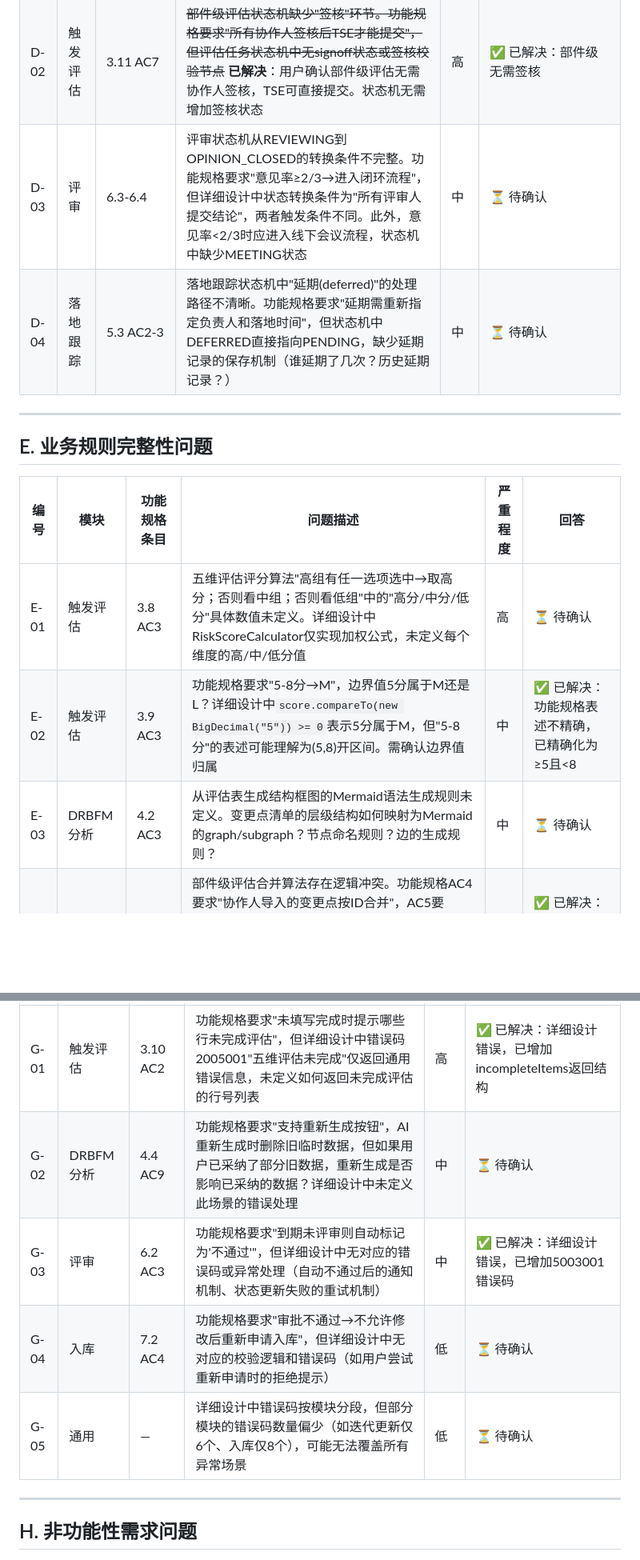
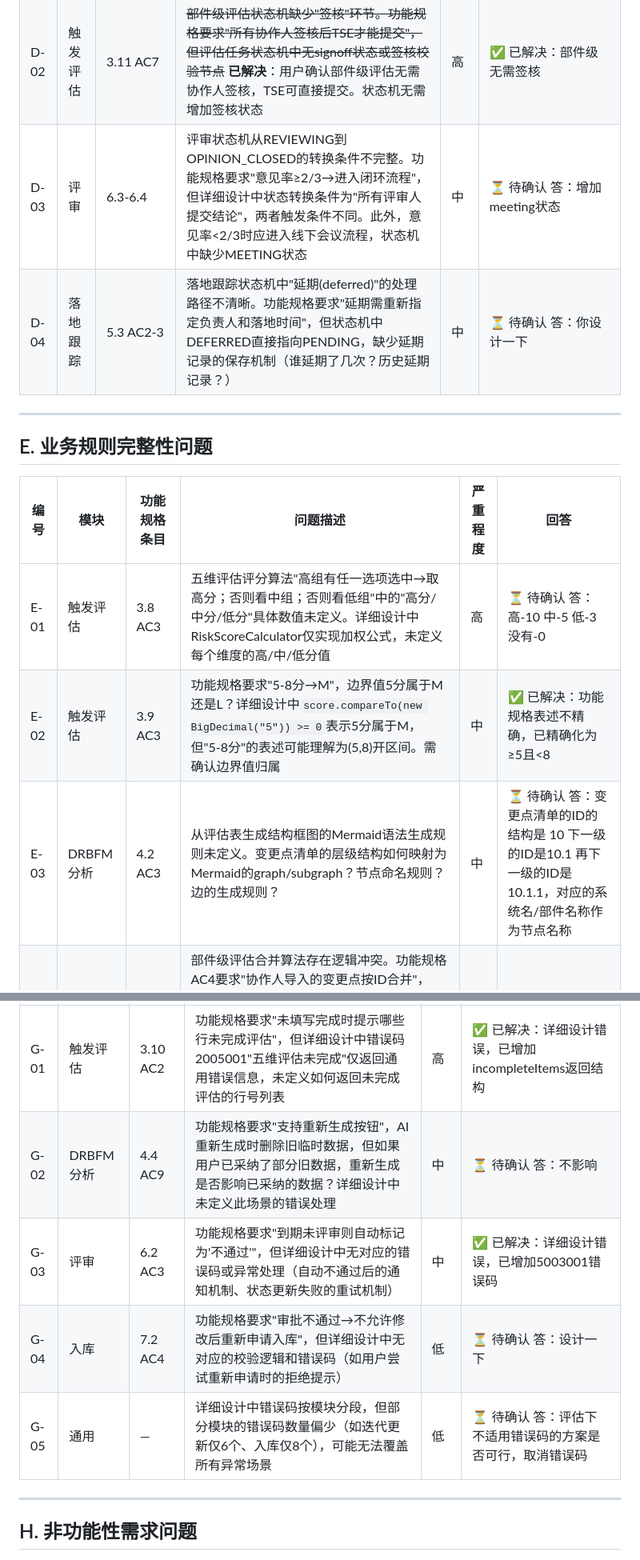
Before and after one commit to zjwind/fmea-2-0, a Markdown page: docs/FMEA2.0-详细设计评审问题清单.md, 2 parts joined by grey strips. Shown at 80% size. GitHub-like rendering; blank space fills up the shorter version.

```diff
--- a/docs/FMEA2.0-详细设计评审问题清单.md
+++ b/docs/FMEA2.0-详细设计评审问题清单.md
@@ -72,8 +72,8 @@
 |------|------|-------------|----------|----------|------|
 | D-01 | 触发评估 | 3.6 AC3+AC5 | 评估任务状态机缺少"withdrawn（已撤回）"状态。功能规格要求"提交后允许撤回修改"，撤回后应回到draft状态，但状态机转换表中无submitted→draft的撤回转换路径 | 高 | ✅ 已解决：详细设计错误，已增加submitted→draft撤回路径 |
 | D-02 | 触发评估 | 3.11 AC7 | ~~部件级评估状态机缺少"签核"环节。功能规格要求"所有协作人签核后TSE才能提交"，但评估任务状态机中无signoff状态或签核校验节点~~ **已解决**：用户确认部件级评估无需协作人签核，TSE可直接提交。状态机无需增加签核状态 | 高 | ✅ 已解决：部件级无需签核 |
-| D-03 | 评审 | 6.3-6.4 | 评审状态机从REVIEWING到OPINION_CLOSED的转换条件不完整。功能规格要求"意见率≥2/3→进入闭环流程"，但详细设计中状态转换条件为"所有评审人提交结论"，两者触发条件不同。此外，意见率<2/3时应进入线下会议流程，状态机中缺少MEETING状态 | 中 | ⏳ 待确认 |
-| D-04 | 落地跟踪 | 5.3 AC2-3 | 落地跟踪状态机中"延期(deferred)"的处理路径不清晰。功能规格要求"延期需重新指定负责人和落地时间"，但状态机中DEFERRED直接指向PENDING，缺少延期记录的保存机制（谁延期了几次？历史延期记录？） | 中 | ⏳ 待确认 |
+| D-03 | 评审 | 6.3-6.4 | 评审状态机从REVIEWING到OPINION_CLOSED的转换条件不完整。功能规格要求"意见率≥2/3→进入闭环流程"，但详细设计中状态转换条件为"所有评审人提交结论"，两者触发条件不同。此外，意见率<2/3时应进入线下会议流程，状态机中缺少MEETING状态 | 中 | ⏳ 待确认 答：增加meeting状态|
+| D-04 | 落地跟踪 | 5.3 AC2-3 | 落地跟踪状态机中"延期(deferred)"的处理路径不清晰。功能规格要求"延期需重新指定负责人和落地时间"，但状态机中DEFERRED直接指向PENDING，缺少延期记录的保存机制（谁延期了几次？历史延期记录？） | 中 | ⏳ 待确认  答：你设计一下|
 
 ---
 
@@ -81,8 +81,8 @@
 
 | 编号 | 模块 | 功能规格条目 | 问题描述 | 严重程度 | 回答 |
 |------|------|-------------|----------|----------|------|
-| E-01 | 触发评估 | 3.8 AC3 | 五维评估评分算法"高组有任一选项选中→取高分；否则看中组；否则看低组"中的"高分/中分/低分"具体数值未定义。详细设计中RiskScoreCalculator仅实现加权公式，未定义每个维度的高/中/低分值 | 高 | ⏳ 待确认 |
+| E-01 | 触发评估 | 3.8 AC3 | 五维评估评分算法"高组有任一选项选中→取高分；否则看中组；否则看低组"中的"高分/中分/低分"具体数值未定义。详细设计中RiskScoreCalculator仅实现加权公式，未定义每个维度的高/中/低分值 | 高 | ⏳ 待确认 答：高-10 中-5 低-3 没有-0|
 | E-02 | 触发评估 | 3.9 AC3 | 功能规格要求"5-8分→M"，边界值5分属于M还是L？详细设计中`score.compareTo(new BigDecimal("5")) >= 0`表示5分属于M，但"5-8分"的表述可能理解为(5,8)开区间。需确认边界值归属 | 中 | ✅ 已解决：功能规格表述不精确，已精确化为≥5且<8 |
-| E-03 | DRBFM分析 | 4.2 AC3 | 从评估表生成结构框图的Mermaid语法生成规则未定义。变更点清单的层级结构如何映射为Mermaid的graph/subgraph？节点命名规则？边的生成规则？ | 中 | ⏳ 待确认 |
+| E-03 | DRBFM分析 | 4.2 AC3 | 从评估表生成结构框图的Mermaid语法生成规则未定义。变更点清单的层级结构如何映射为Mermaid的graph/subgraph？节点命名规则？边的生成规则？ | 中 | ⏳ 待确认 答：变更点清单的ID的结构是 10 下一级的ID是10.1 再下一级的ID是10.1.1，对应的系统名/部件名称作为节点名称|
 | E-04 | 触发评估 | 3.11 AC4-5 | 部件级评估合并算法存在逻辑冲突。功能规格AC4要求"协作人导入的变更点按ID合并"，AC5要求"DRBFM评估表合并：保留系统级(LEVEL=0)评估内容，更新部件级内容"。但详细设计5.7.7中写"itemId已存在→保留不覆盖"，与AC4的"合并更新"语义矛盾。需确认：已存在的评估内容是保留还是覆盖？ | 高 | ✅ 已解决：功能规格表述不够清晰，已增加说明 |
 | E-05 | 评审 | 6.3-6.4 | 意见率判定与闭环流程的触发条件不一致。功能规格6.3 AC5要求"达到2/3→进行意见闭环流程"，6.4 AC5要求"意见全部闭环后AI生成评审纪要"。但详细设计中评审状态机从REVIEWING到OPINION_CLOSED的转换条件为"所有评审人提交结论"，而非"意见率≥2/3"。需确认：是所有评审人提交结论后计算意见率，还是达到2/3即进入闭环？ | 高 | ✅ 已解决：功能规格缺少计算触发时机，已增加AC2.5 |
@@ -109,10 +109,10 @@
 | 编号 | 模块 | 功能规格条目 | 问题描述 | 严重程度 | 回答 |
 |------|------|-------------|----------|----------|------|
 | G-01 | 触发评估 | 3.10 AC2 | 功能规格要求"未填写完成时提示哪些行未完成评估"，但详细设计中错误码2005001"五维评估未完成"仅返回通用错误信息，未定义如何返回未完成评估的行号列表 | 高 | ✅ 已解决：详细设计错误，已增加incompleteItems返回结构 |
-| G-02 | DRBFM分析 | 4.4 AC9 | 功能规格要求"支持重新生成按钮"，AI重新生成时删除旧临时数据，但如果用户已采纳了部分旧数据，重新生成是否影响已采纳的数据？详细设计中未定义此场景的错误处理 | 中 | ⏳ 待确认 |
+| G-02 | DRBFM分析 | 4.4 AC9 | 功能规格要求"支持重新生成按钮"，AI重新生成时删除旧临时数据，但如果用户已采纳了部分旧数据，重新生成是否影响已采纳的数据？详细设计中未定义此场景的错误处理 | 中 | ⏳ 待确认 答：不影响|
 | G-03 | 评审 | 6.2 AC3 | 功能规格要求"到期未评审则自动标记为'不通过'"，但详细设计中无对应的错误码或异常处理（自动不通过后的通知机制、状态更新失败的重试机制） | 中 | ✅ 已解决：详细设计错误，已增加5003001错误码 |
-| G-04 | 入库 | 7.2 AC4 | 功能规格要求"审批不通过→不允许修改后重新申请入库"，但详细设计中无对应的校验逻辑和错误码（如用户尝试重新申请时的拒绝提示） | 低 | ⏳ 待确认 |
-| G-05 | 通用 | — | 详细设计中错误码按模块分段，但部分模块的错误码数量偏少（如迭代更新仅6个、入库仅8个），可能无法覆盖所有异常场景 | 低 | ⏳ 待确认 |
+| G-04 | 入库 | 7.2 AC4 | 功能规格要求"审批不通过→不允许修改后重新申请入库"，但详细设计中无对应的校验逻辑和错误码（如用户尝试重新申请时的拒绝提示） | 低 | ⏳ 待确认 答：设计一下|
+| G-05 | 通用 | — | 详细设计中错误码按模块分段，但部分模块的错误码数量偏少（如迭代更新仅6个、入库仅8个），可能无法覆盖所有异常场景 | 低 | ⏳ 待确认 答：评估下不适用错误码的方案是否可行，取消错误码|
 
 ---
 
```
Also changed, not shown: other parts of docs/FMEA2.0-详细设计评审问题清单.md (+21 -19 lines).
